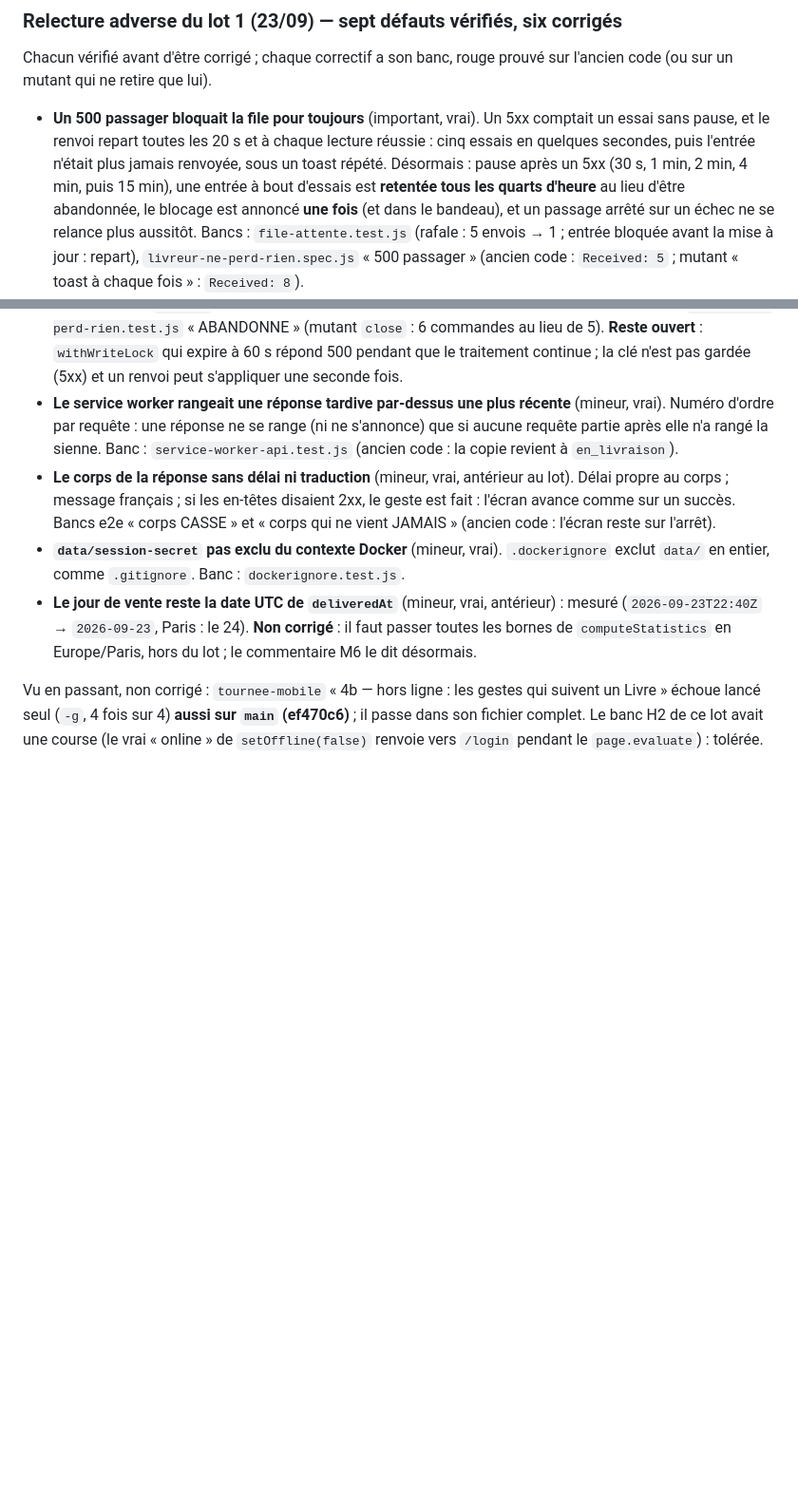
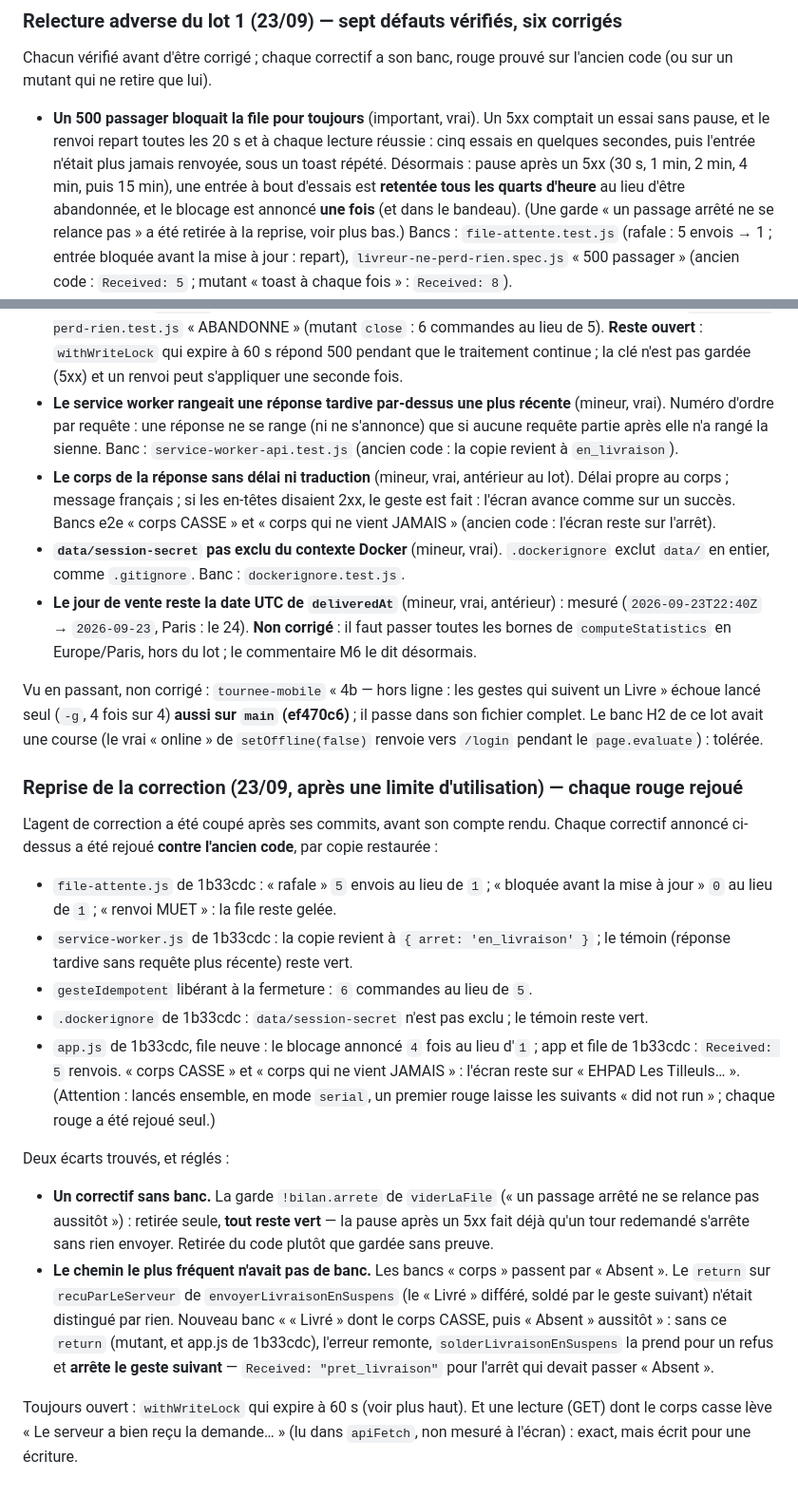
Before and after one commit to tombague160-maker/sereo-production, a Markdown page: design/DESIGN.md, 2 parts joined by grey strips. Shown at 95% size. Rendered like a GitHub page; blank space fills up the shorter version.

Commit message:
docs(design): reprise de la correction du lot 1 — chaque rouge rejoué
Co-Authored-By: Claude Opus 5.5 (1M context) <noreply@anthropic.com>

```diff
--- a/design/DESIGN.md
+++ b/design/DESIGN.md
@@ -2748,8 +2748,9 @@ l'ancien code (ou sur un mutant qui ne retire que lui).
   cinq essais en quelques secondes, puis l'entrée n'était plus jamais renvoyée, sous un
   toast répété. Désormais : pause après un 5xx (30 s, 1 min, 2 min, 4 min, puis 15 min),
   une entrée à bout d'essais est **retentée tous les quarts d'heure** au lieu d'être
-  abandonnée, le blocage est annoncé **une fois** (et dans le bandeau), et un passage
-  arrêté sur un échec ne se relance plus aussitôt. Bancs : `file-attente.test.js`
+  abandonnée, et le blocage est annoncé **une fois** (et dans le bandeau). (Une garde
+  « un passage arrêté ne se relance pas » a été retirée à la reprise, voir plus bas.)
+  Bancs : `file-attente.test.js`
   (rafale : 5 envois → 1 ; entrée bloquée avant la mise à jour : repart),
   `livreur-ne-perd-rien.spec.js` « 500 passager » (ancien code : `Received: 5` ; mutant
   « toast à chaque fois » : `Received: 8`).
@@ -2781,3 +2782,38 @@ Vu en passant, non corrigé : `tournee-mobile` « 4b — hors ligne : les gestes
 un Livre » échoue lancé seul (`-g`, 4 fois sur 4) **aussi sur `main` (ef470c6)** ; il
 passe dans son fichier complet. Le banc H2 de ce lot avait une course (le vrai « online »
 de `setOffline(false)` renvoie vers `/login` pendant le `page.evaluate`) : tolérée.
+
+### Reprise de la correction (23/09, après une limite d'utilisation) — chaque rouge rejoué
+
+L'agent de correction a été coupé après ses commits, avant son compte rendu. Chaque
+correctif annoncé ci-dessus a été rejoué **contre l'ancien code**, par copie restaurée :
+
+- `file-attente.js` de 1b33cdc : « rafale » `5` envois au lieu de `1` ; « bloquée avant la
+  mise à jour » `0` au lieu de `1` ; « renvoi MUET » : la file reste gelée.
+- `service-worker.js` de 1b33cdc : la copie revient à `{ arret: 'en_livraison' }` ; le
+  témoin (réponse tardive sans requête plus récente) reste vert.
+- `gesteIdempotent` libérant à la fermeture : `6` commandes au lieu de `5`.
+- `.dockerignore` de 1b33cdc : `data/session-secret` n'est pas exclu ; le témoin reste vert.
+- `app.js` de 1b33cdc, file neuve : le blocage annoncé `4` fois au lieu d'`1` ; app et file
+  de 1b33cdc : `Received: 5` renvois. « corps CASSE » et « corps qui ne vient JAMAIS » :
+  l'écran reste sur « EHPAD Les Tilleuls… ». (Attention : lancés ensemble, en mode
+  `serial`, un premier rouge laisse les suivants « did not run » ; chaque rouge a été
+  rejoué seul.)
+
+Deux écarts trouvés, et réglés :
+
+- **Un correctif sans banc.** La garde `!bilan.arrete` de `viderLaFile` (« un passage
+  arrêté ne se relance pas aussitôt ») : retirée seule, **tout reste vert** — la pause
+  après un 5xx fait déjà qu'un tour redemandé s'arrête sans rien envoyer. Retirée du code
+  plutôt que gardée sans preuve.
+- **Le chemin le plus fréquent n'avait pas de banc.** Les bancs « corps » passent par
+  « Absent ». Le `return` sur `recuParLeServeur` de `envoyerLivraisonEnSuspens` (le
+  « Livré » différé, soldé par le geste suivant) n'était distingué par rien. Nouveau banc
+  « « Livré » dont le corps CASSE, puis « Absent » aussitôt » : sans ce `return` (mutant, et
+  app.js de 1b33cdc), l'erreur remonte, `solderLivraisonEnSuspens` la prend pour un refus
+  et **arrête le geste suivant** — `Received: "pret_livraison"` pour l'arrêt qui devait
+  passer « Absent ».
+
+Toujours ouvert : `withWriteLock` qui expire à 60 s (voir plus haut). Et une lecture
+(GET) dont le corps casse lève « Le serveur a bien reçu la demande… » (lu dans
+`apiFetch`, non mesuré à l'écran) : exact, mais écrit pour une écriture.
```
